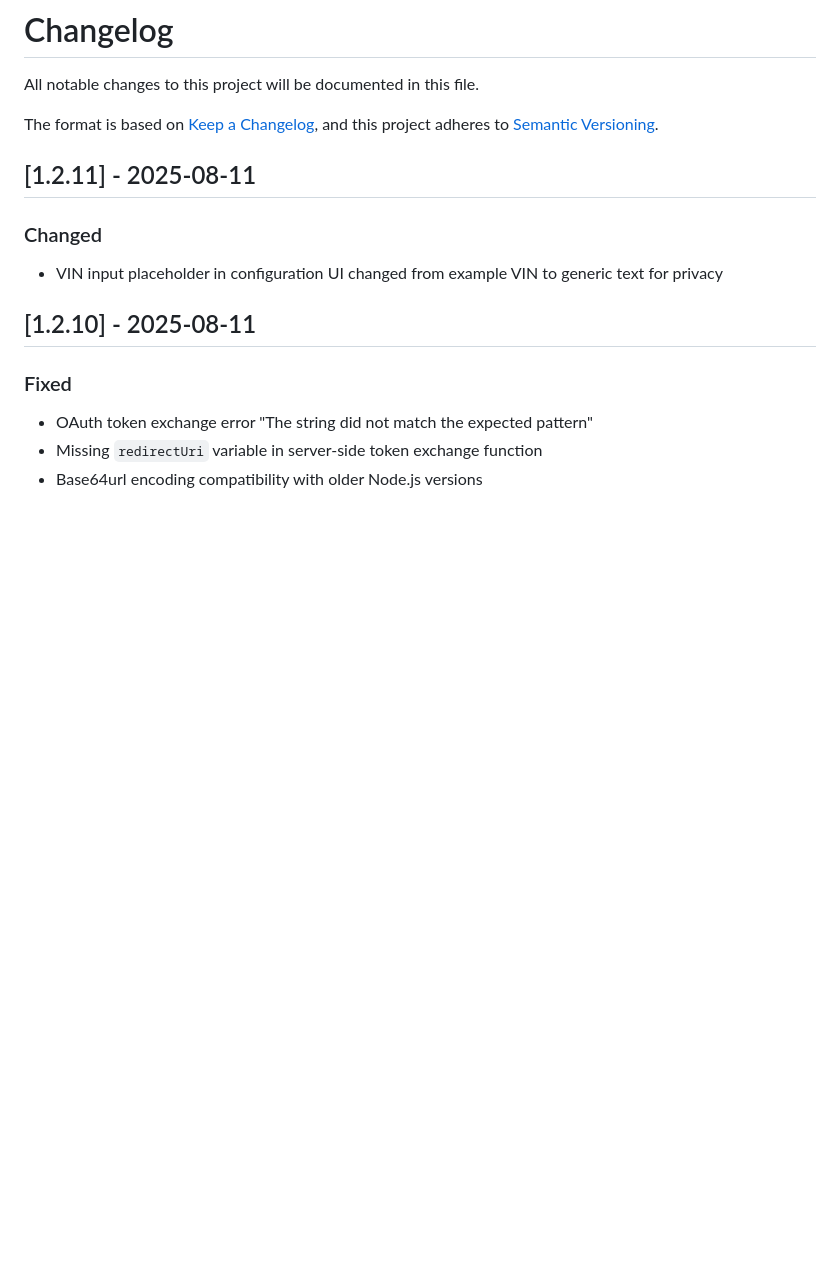
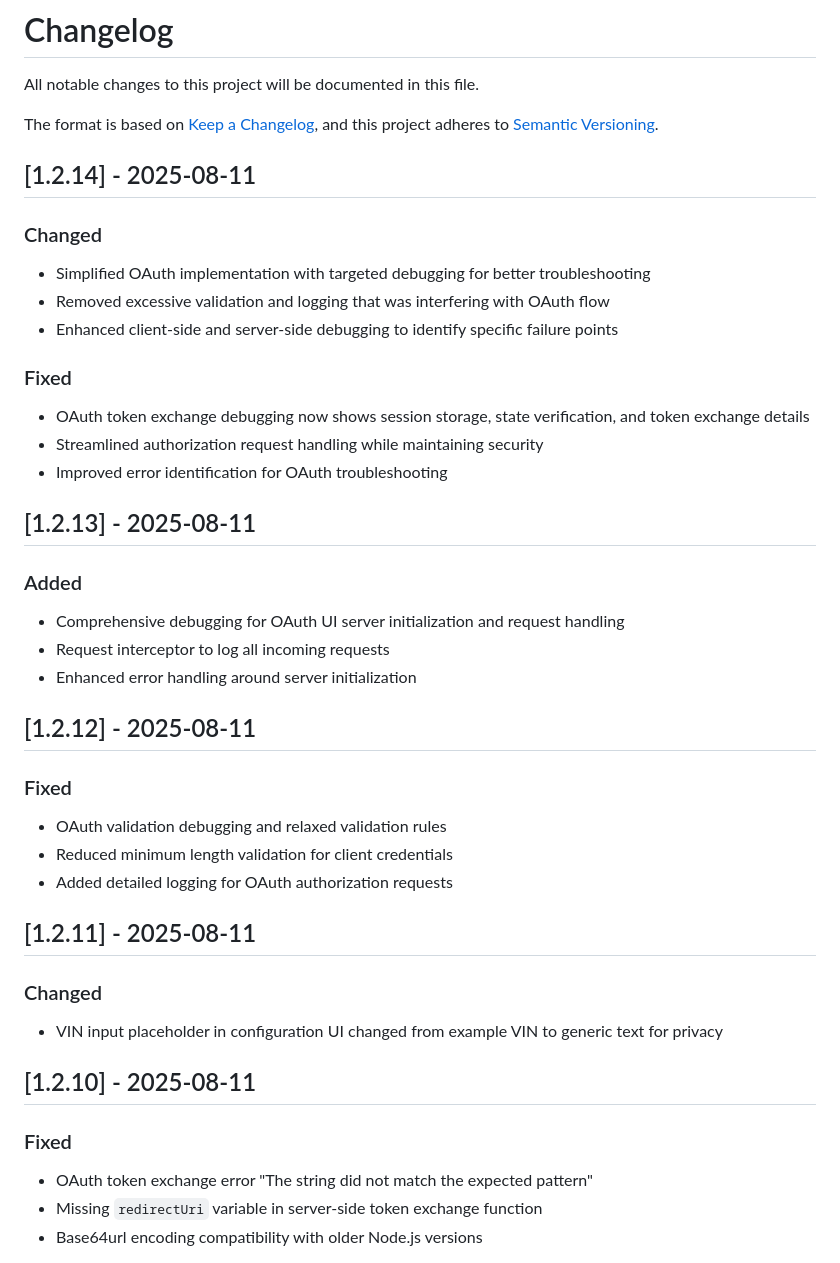
Before and after one commit to jcfield-boop/homebridge-volvoEX30, a Markdown page: CHANGELOG.md, the part around the change. GitHub-like rendering; blank space fills up the shorter version.

Commit message:
Update CHANGELOG.md for v1.2.14 release
- Added changelog entries for versions 1.2.12, 1.2.13, and 1.2.14
- Documented OAuth implementation simplifications and debugging improvements
- Added missing changelog entries for recent debugging enhancements

🤖 Generated with [Claude Code](https://claude.ai/code)

Co-Authored-By: Claude <noreply@anthropic.com>

```diff
--- a/CHANGELOG.md
+++ b/CHANGELOG.md
@@ -4,6 +4,32 @@ All notable changes to this project will be documented in this file.
 
 The format is based on [Keep a Changelog](https://keepachangelog.com/en/1.0.0/),
 and this project adheres to [Semantic Versioning](https://semver.org/spec/v2.0.0.html).
+
+## [1.2.14] - 2025-08-11
+
+### Changed
+- Simplified OAuth implementation with targeted debugging for better troubleshooting
+- Removed excessive validation and logging that was interfering with OAuth flow
+- Enhanced client-side and server-side debugging to identify specific failure points
+
+### Fixed
+- OAuth token exchange debugging now shows session storage, state verification, and token exchange details
+- Streamlined authorization request handling while maintaining security
+- Improved error identification for OAuth troubleshooting
+
+## [1.2.13] - 2025-08-11
+
+### Added
+- Comprehensive debugging for OAuth UI server initialization and request handling
+- Request interceptor to log all incoming requests
+- Enhanced error handling around server initialization
+
+## [1.2.12] - 2025-08-11
+
+### Fixed
+- OAuth validation debugging and relaxed validation rules
+- Reduced minimum length validation for client credentials
+- Added detailed logging for OAuth authorization requests
 
 ## [1.2.11] - 2025-08-11
 
```
